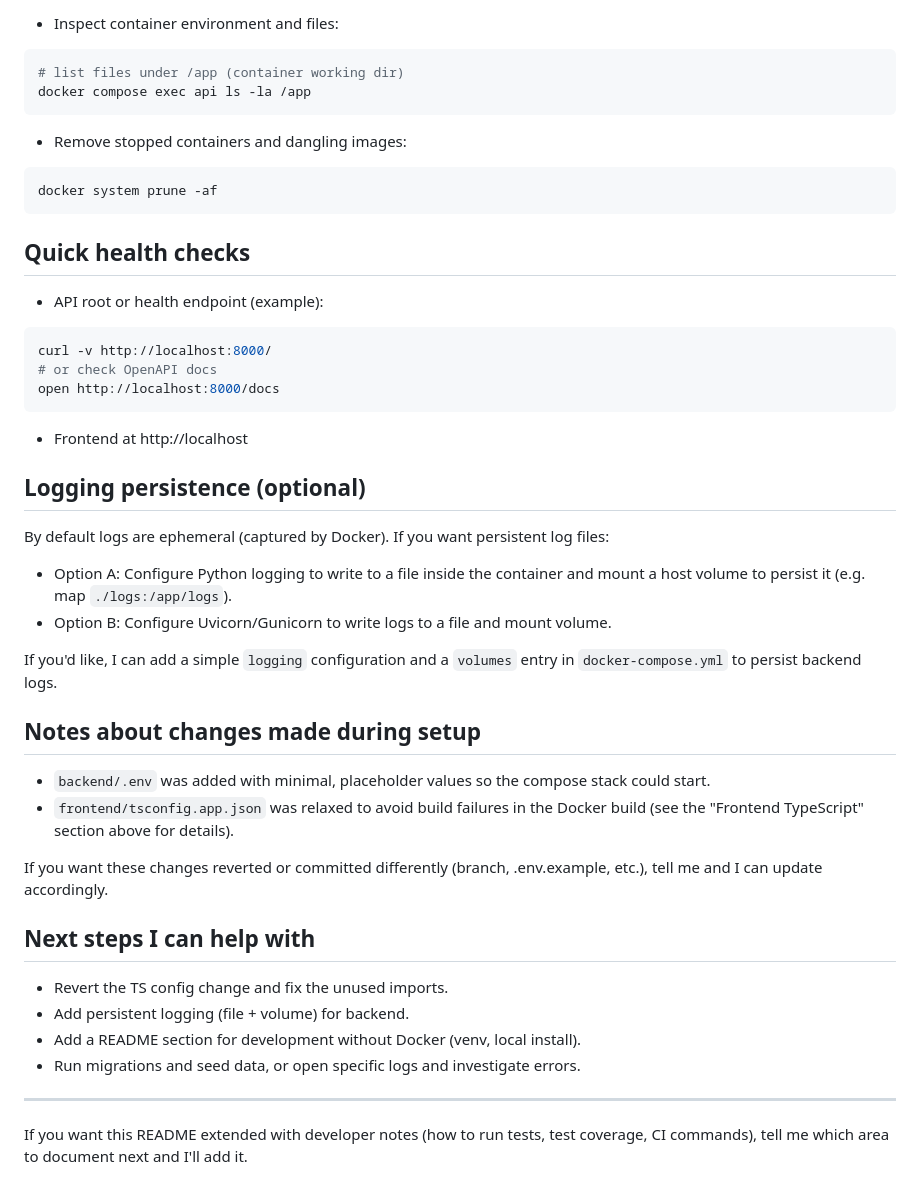
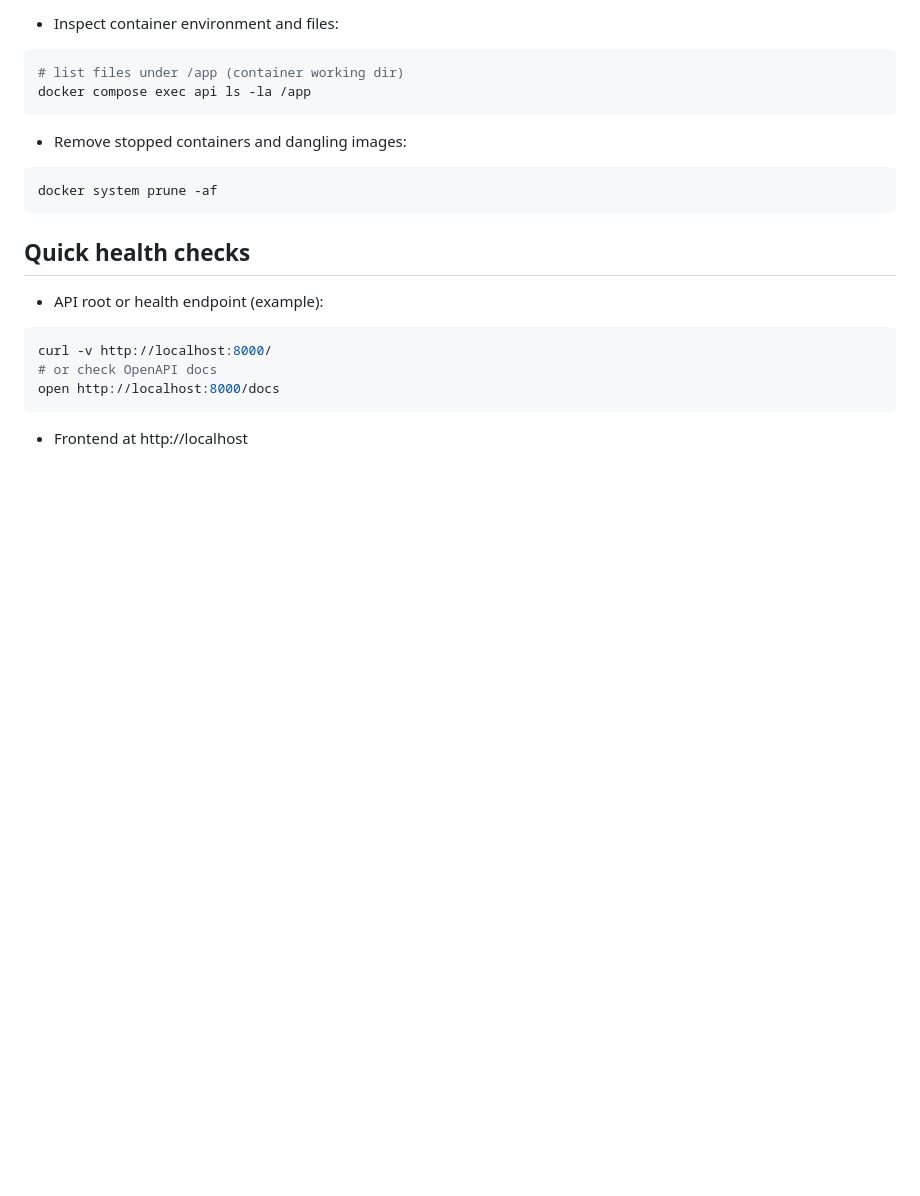
Before and after one commit to sumitsingh3072/Aspiria, a Markdown page: README.md, the part around the change. GitHub-like rendering; blank space fills up the shorter version.

````diff
--- a/README.md
+++ b/README.md
@@ -210,30 +210,3 @@ open http://localhost:8000/docs
 ```
 
 - Frontend at http://localhost
-
-## Logging persistence (optional)
-
-By default logs are ephemeral (captured by Docker). If you want persistent log files:
-
-- Option A: Configure Python logging to write to a file inside the container and mount a host volume to persist it (e.g. map `./logs:/app/logs`).
-- Option B: Configure Uvicorn/Gunicorn to write logs to a file and mount volume.
-
-If you'd like, I can add a simple `logging` configuration and a `volumes` entry in `docker-compose.yml` to persist backend logs.
-
-## Notes about changes made during setup
-
-- `backend/.env` was added with minimal, placeholder values so the compose stack could start.
-- `frontend/tsconfig.app.json` was relaxed to avoid build failures in the Docker build (see the "Frontend TypeScript" section above for details).
-
-If you want these changes reverted or committed differently (branch, .env.example, etc.), tell me and I can update accordingly.
-
-## Next steps I can help with
-
-- Revert the TS config change and fix the unused imports.
-- Add persistent logging (file + volume) for backend.
-- Add a README section for development without Docker (venv, local install).
-- Run migrations and seed data, or open specific logs and investigate errors.
-
----
-
-If you want this README extended with developer notes (how to run tests, test coverage, CI commands), tell me which area to document next and I'll add it.
````
